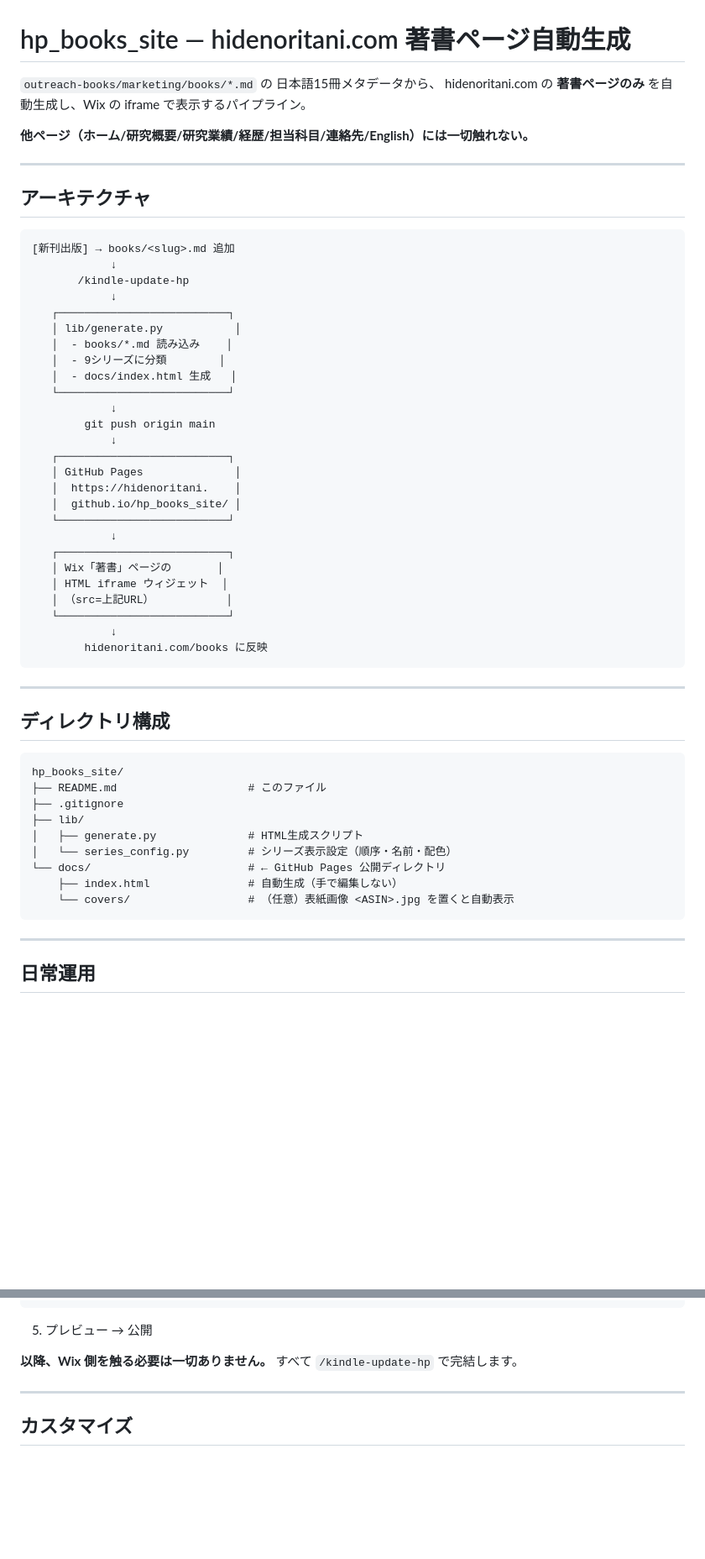
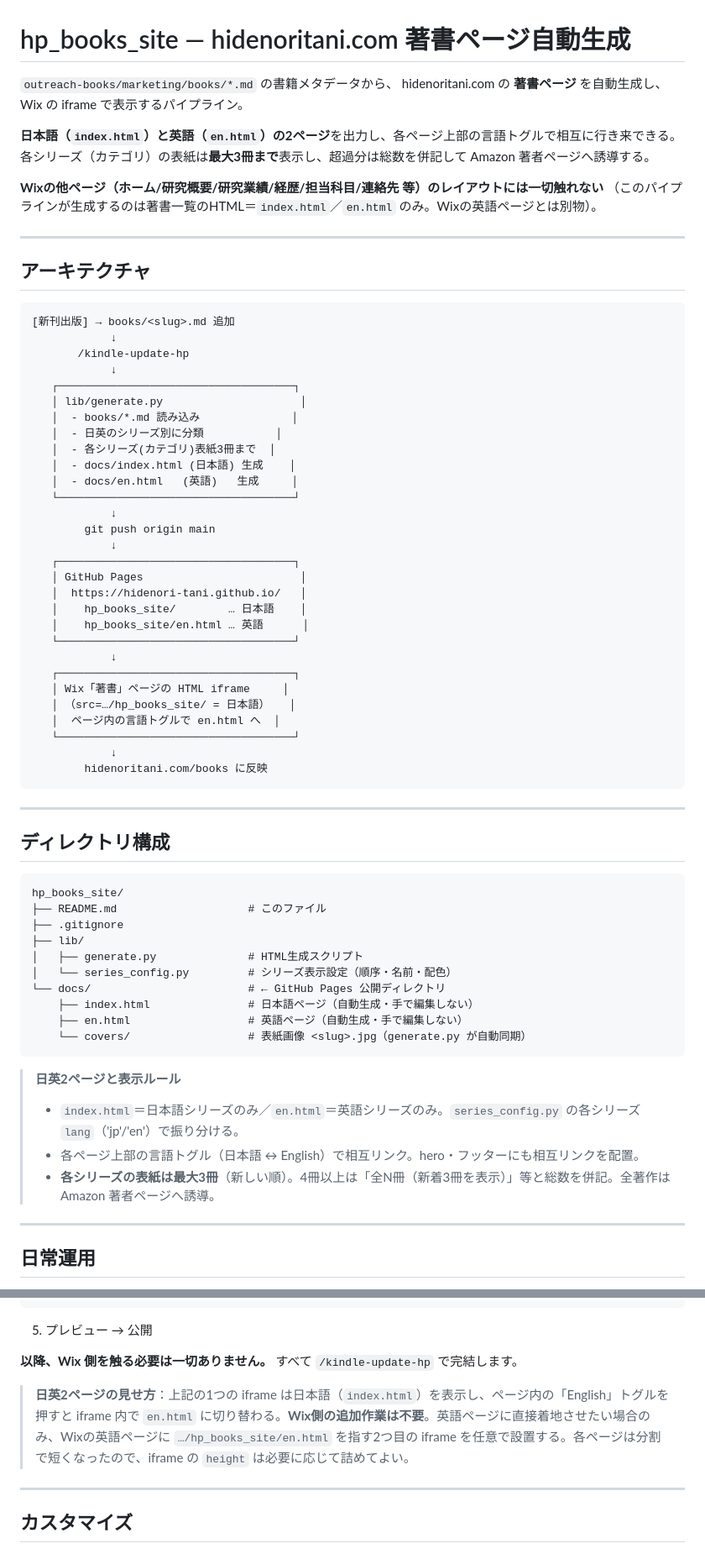
Before and after one commit to hidenori-tani/hp_books_site, a Markdown page: README.md, 2 parts joined by grey strips. Shown at 84% size. GitHub-like rendering; blank space fills up the shorter version.

Commit message:
docs(hp): READMEを日英2ページ構成に更新・URL/coversキー是正
- 単一ページ前提→index.html(日)/en.html(英)の2ページ・言語トグル・表紙3冊上限を反映
- 図中URLの誤り hidenoritani→hidenori-tani を修正、covers を <ASIN>→<slug> に是正
- トラブルシュートに英語404/日英冊数ズレの項を追加

Co-Authored-By: Claude Opus 4.8 (1M context) <noreply@anthropic.com>

````diff
--- a/README.md
+++ b/README.md
@@ -1,9 +1,13 @@
 # hp_books_site — hidenoritani.com 著書ページ自動生成
 
-`outreach-books/marketing/books/*.md` の 日本語15冊メタデータから、
-hidenoritani.com の **著書ページのみ** を自動生成し、Wix の iframe で表示するパイプライン。
+`outreach-books/marketing/books/*.md` の書籍メタデータから、
+hidenoritani.com の **著書ページ** を自動生成し、Wix の iframe で表示するパイプライン。
 
-**他ページ（ホーム/研究概要/研究業績/経歴/担当科目/連絡先/English）には一切触れない。**
+**日本語（`index.html`）と英語（`en.html`）の2ページ**を出力し、各ページ上部の言語トグルで相互に行き来できる。
+各シリーズ（カテゴリ）の表紙は**最大3冊まで**表示し、超過分は総数を併記して Amazon 著者ページへ誘導する。
+
+**Wixの他ページ（ホーム/研究概要/研究業績/経歴/担当科目/連絡先 等）のレイアウトには一切触れない**
+（このパイプラインが生成するのは著書一覧のHTML＝`index.html`／`en.html` のみ。Wixの英語ページとは別物）。
 
 ---
 
@@ -14,26 +18,29 @@ hidenoritani.com の **著書ページのみ** を自動生成し、Wix の ifra
             ↓
        /kindle-update-hp
             ↓
-   ┌──────────────────────────┐
-   │ lib/generate.py           │
-   │  - books/*.md 読み込み    │
-   │  - 9シリーズに分類        │
-   │  - docs/index.html 生成   │
-   └──────────────────────────┘
+   ┌────────────────────────────────────┐
+   │ lib/generate.py                     │
+   │  - books/*.md 読み込み              │
+   │  - 日英のシリーズ別に分類           │
+   │  - 各シリーズ(カテゴリ)表紙3冊まで  │
+   │  - docs/index.html (日本語) 生成    │
+   │  - docs/en.html   (英語)   生成     │
+   └────────────────────────────────────┘
             ↓
         git push origin main
             ↓
-   ┌──────────────────────────┐
-   │ GitHub Pages              │
-   │  https://hidenoritani.    │
-   │  github.io/hp_books_site/ │
-   └──────────────────────────┘
+   ┌────────────────────────────────────┐
+   │ GitHub Pages                        │
+   │  https://hidenori-tani.github.io/   │
+   │    hp_books_site/        … 日本語    │
+   │    hp_books_site/en.html … 英語      │
+   └────────────────────────────────────┘
             ↓
-   ┌──────────────────────────┐
-   │ Wix「著書」ページの       │
-   │ HTML iframe ウィジェット  │
-   │ （src=上記URL）           │
-   └──────────────────────────┘
+   ┌────────────────────────────────────┐
+   │ Wix「著書」ページの HTML iframe     │
+   │ （src=…/hp_books_site/ = 日本語）   │
+   │  ページ内の言語トグルで en.html へ  │
+   └────────────────────────────────────┘
             ↓
         hidenoritani.com/books に反映
 ```
@@ -50,9 +57,15 @@ hp_books_site/
 │   ├── generate.py              # HTML生成スクリプト
 │   └── series_config.py         # シリーズ表示設定（順序・名前・配色）
 └── docs/                        # ← GitHub Pages 公開ディレクトリ
-    ├── index.html               # 自動生成（手で編集しない）
-    └── covers/                  # （任意）表紙画像 <ASIN>.jpg を置くと自動表示
+    ├── index.html               # 日本語ページ（自動生成・手で編集しない）
+    ├── en.html                  # 英語ページ（自動生成・手で編集しない）
+    └── covers/                  # 表紙画像 <slug>.jpg（generate.py が自動同期）
 ```
+
+> **日英2ページと表示ルール**
+> - `index.html`＝日本語シリーズのみ／`en.html`＝英語シリーズのみ。`series_config.py` の各シリーズ `lang`（'jp'/'en'）で振り分ける。
+> - 各ページ上部の言語トグル（日本語 ↔ English）で相互リンク。hero・フッターにも相互リンクを配置。
+> - **各シリーズの表紙は最大3冊**（新しい順）。4冊以上は「全N冊（新着3冊を表示）」等と総数を併記。全著作は Amazon 著者ページへ誘導。
 
 ---
 
@@ -121,6 +134,8 @@ git push -u origin main
 
 **以降、Wix 側を触る必要は一切ありません。** すべて `/kindle-update-hp` で完結します。
 
+> **日英2ページの見せ方**：上記の1つの iframe は日本語（`index.html`）を表示し、ページ内の「English」トグルを押すと iframe 内で `en.html` に切り替わる。**Wix側の追加作業は不要**。英語ページに直接着地させたい場合のみ、Wixの英語ページに `…/hp_books_site/en.html` を指す2つ目の iframe を任意で設置する。各ページは分割で短くなったので、iframe の `height` は必要に応じて詰めてよい。
+
 ---
 
 ## カスタマイズ
````
Also changed, not shown: other parts of README.md (+3 -1 lines).
